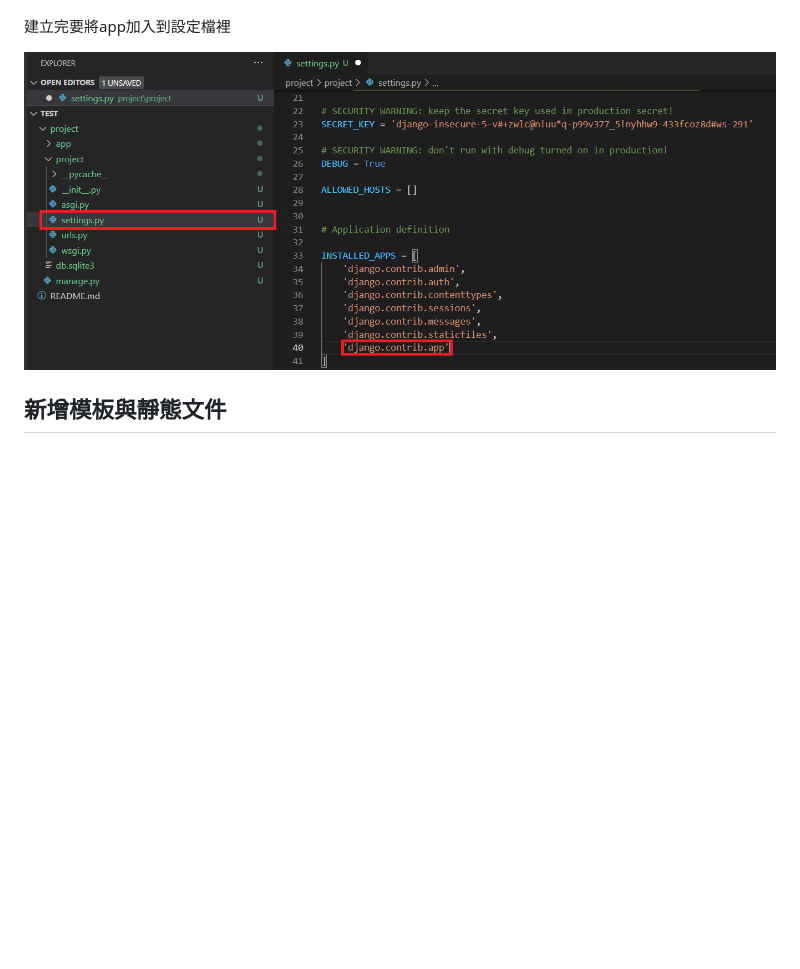
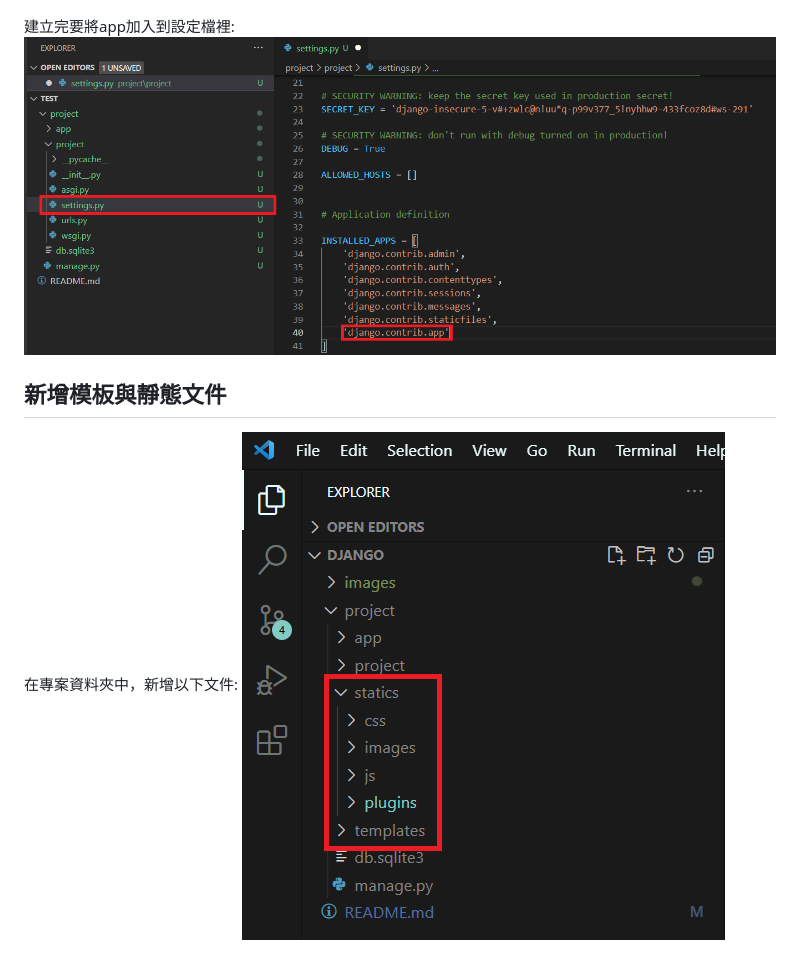
Before and after one commit to TATOJL/django, a Markdown page: README.md, the part around the change printed below. Rendered like a GitHub page; pictures changed too: images/statics.png (added); blank space fills up the shorter version.

````diff
--- a/README.md
+++ b/README.md
@@ -66,9 +67,11 @@ cd到專案的資料夾中，然後在終端機輸入:
  ```
  ![app](images/app.png)
 
- 建立完要將app加入到設定檔裡
-
- ![app-settings](images/app_settings%20.png)
+ 建立完要將app加入到設定檔裡:
+ ![app-settings](images/app_settings.png)
 
 新增模板與靜態文件
-----
+---
+
+在專案資料夾中，新增以下文件:
+![app-settings](images/statics.png)
````
Also changed, not shown: other parts of README.md (+6 -5 lines), images/app_settings.png (renamed from images/app_settings .png).
